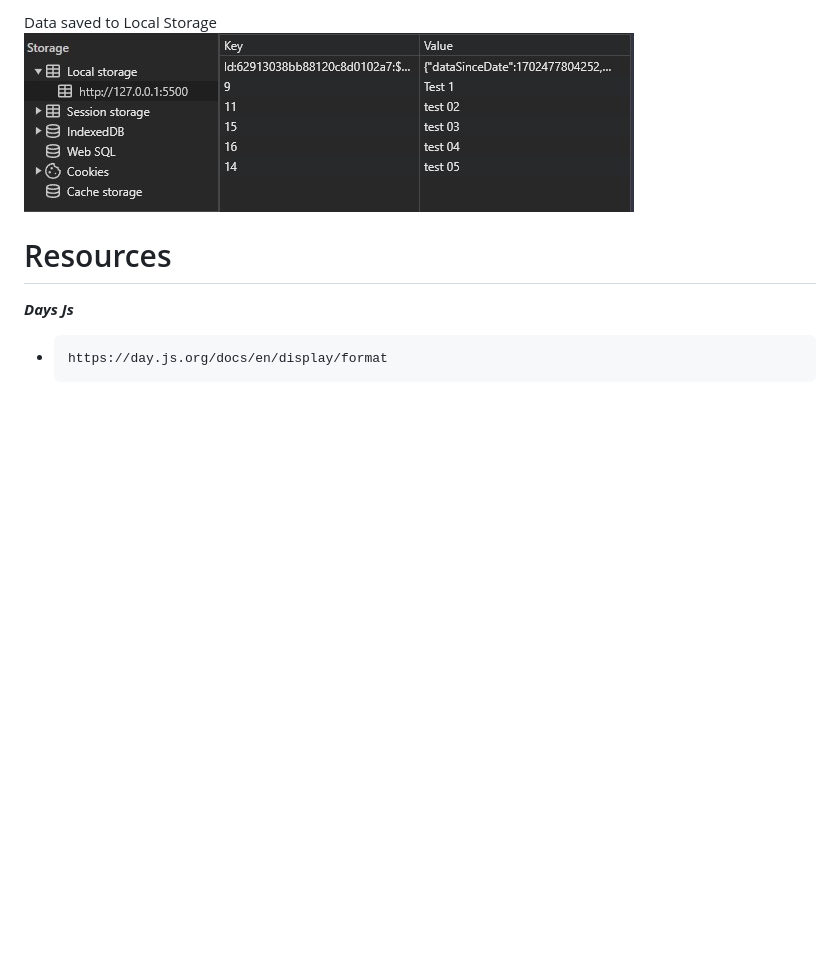
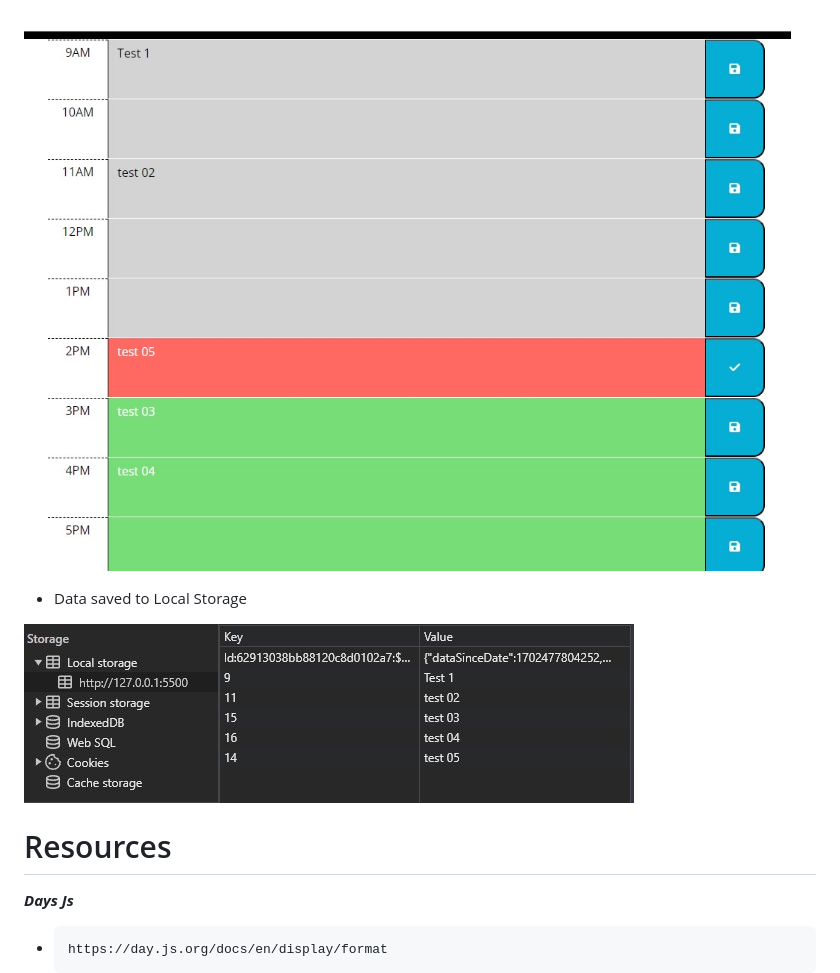
Before and after one commit to KyloGG88/K88KPlanner, a Markdown page: README.md, the part around the change printed below. GitHub-like rendering; blank space fills up the shorter version.

Commit message:
Readme final again

```diff
--- a/README.md
+++ b/README.md
@@ -38,5 +38,8 @@ Save Button records data
 
-Data saved to Local Storage
+![](images/Saved.jpg)
+
+* Data saved to Local Storage
+
 ![](images/LocalStorage.jpg)
 
 # Resources
```
Also changed, not shown: other parts of README.md (+3 -3 lines), images/Scheduler.jpg (added).
